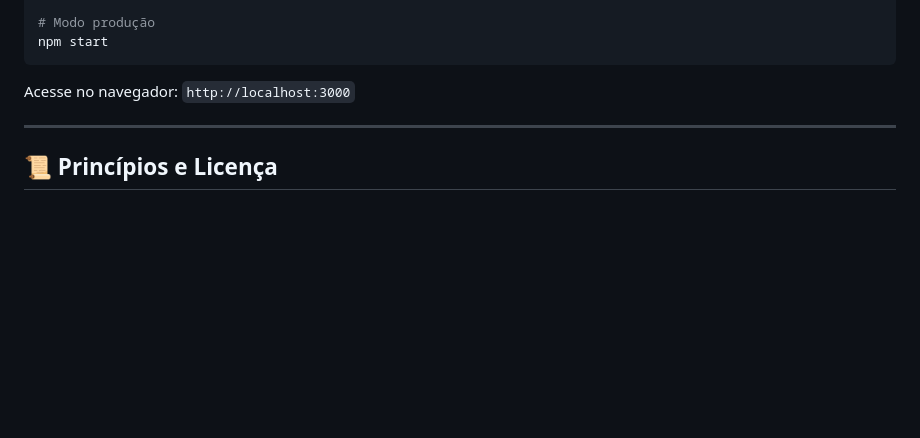
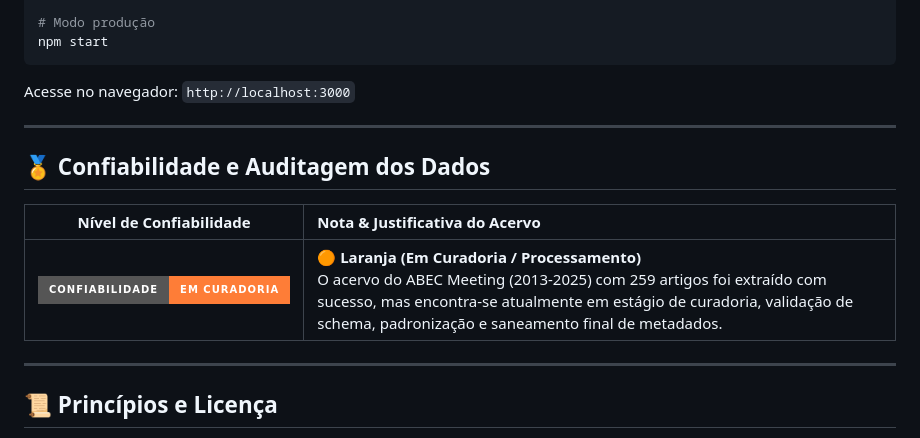
Before and after one commit to BRAN-Org/abec-open-database, a Markdown page: README.md, the part around one of its changes. Rendered like a GitHub page; badges without logos; blank space fills up the shorter version.

Commit message:
docs: add orange data reliability badge and audit section

```diff
--- a/README.md
+++ b/README.md
@@ -89,6 +90,14 @@ Acesse no navegador: `http://localhost:3000`
 
 ---
 
+## 🏅 Confiabilidade e Auditagem dos Dados
+
+| Nível de Confiabilidade | Nota & Justificativa do Acervo |
+| :---: | :--- |
+| [![Confiabilidade: Laranja](https://img.shields.io/badge/Confiabilidade-Em%20Curadoria-orange.svg?style=for-the-badge)](https://github.com/BRAN-Org/.github) | **🟠 Laranja (Em Curadoria / Processamento)**<br>O acervo do ABEC Meeting (2013-2025) com 259 artigos foi extraído com sucesso, mas encontra-se atualmente em estágio de curadoria, validação de schema, padronização e saneamento final de metadados. |
+
+---
+
 ## 📜 Princípios e Licença
 
 - **[Princípios FAIR](https://www.go-fair.org/fair-principles/)**: Dados *Findable, Accessible, Interoperable, Reusable*.
```
Also changed, not shown: other parts of README.md (+1 -0 lines), EVENT_README_TEMPLATE.md (+8 -0 lines).
